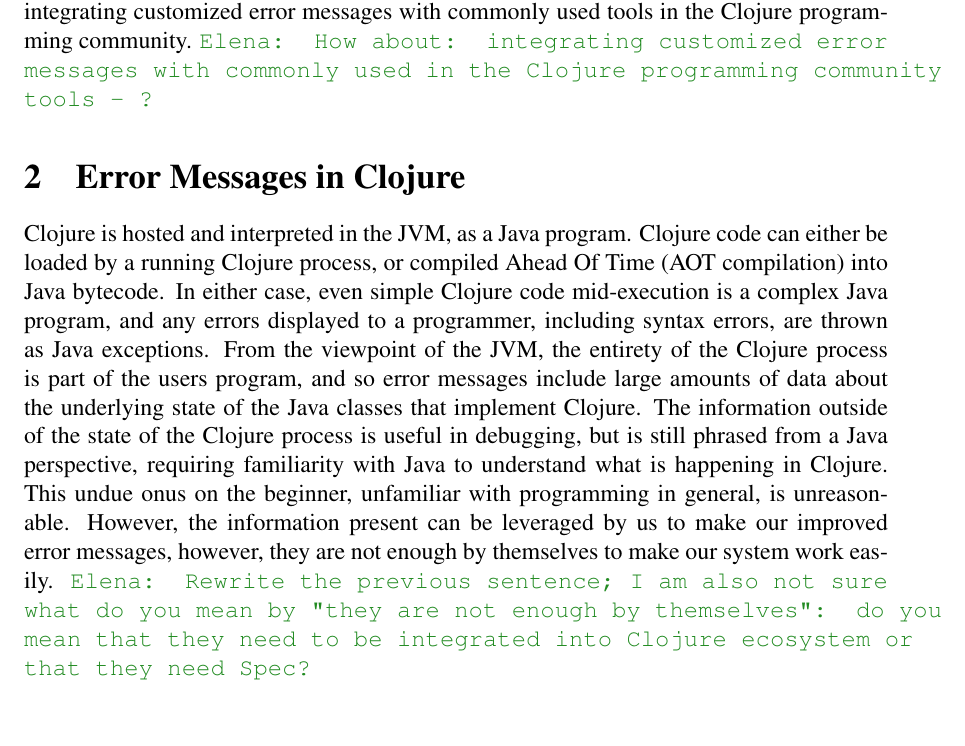
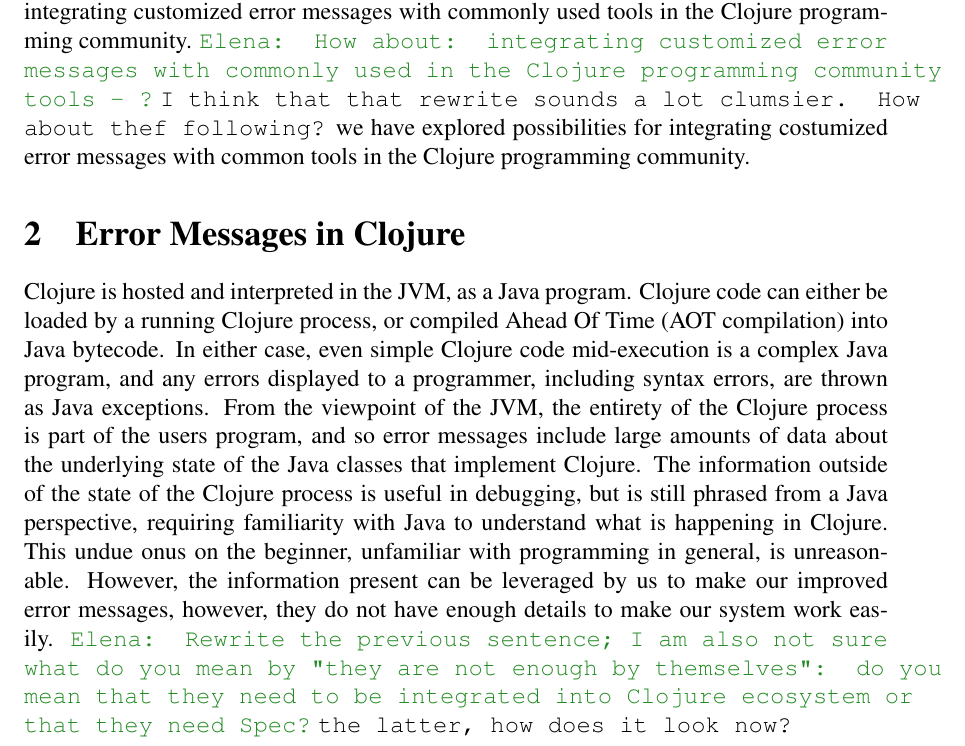
Before and after one commit to Clojure-Intro-Course/mics2018demo, a LaTeX document (mics2018.tex): part of page 2 of 4, cut so that both start at the same text, the shorter picture padded with empty space. Compiled offline with pdfLaTeX.

Commit message:
address comments of c015ecb10d57a6834fb42562a10d5c4d327c875c

```diff
--- a/mics2018.tex
+++ b/mics2018.tex
@@ -153,6 +153,9 @@
  with commonly used tools in the Clojure programming community.
 \emcomment{How about:  integrating customized error messages
  with commonly used  in the Clojure programming community tools - ?}
+ \comment{I think that that rewrite sounds a lot clumsier. How about thef following?}
+ we have explored possibilities for integrating costumized error messages
+ with common tools in the Clojure programming community.
 
 \section{Error Messages in Clojure}
 Clojure is hosted and interpreted in the JVM, as a Java program.
@@ -169,10 +172,10 @@
 This undue onus on the beginner,
 unfamiliar with programming in general, is unreasonable.
 However, the information present can be leveraged by us to make our improved
-error messages, however, they are not enough by themselves to make our system
+error messages, however, they do not have enough details to make our system
 work easily.
 \emcomment{Rewrite the previous sentence; I am also not sure what do you mean by
 "they are not enough by themselves": do you mean that they need to be integrated into
-Clojure ecosystem or that they need Spec?}
+Clojure ecosystem or that they need Spec?} \comment{the latter, how does it look now? }
 
 \section{Clojure Spec}
```
Also changed, not shown: mics2018.tex (4 more changed lines).
